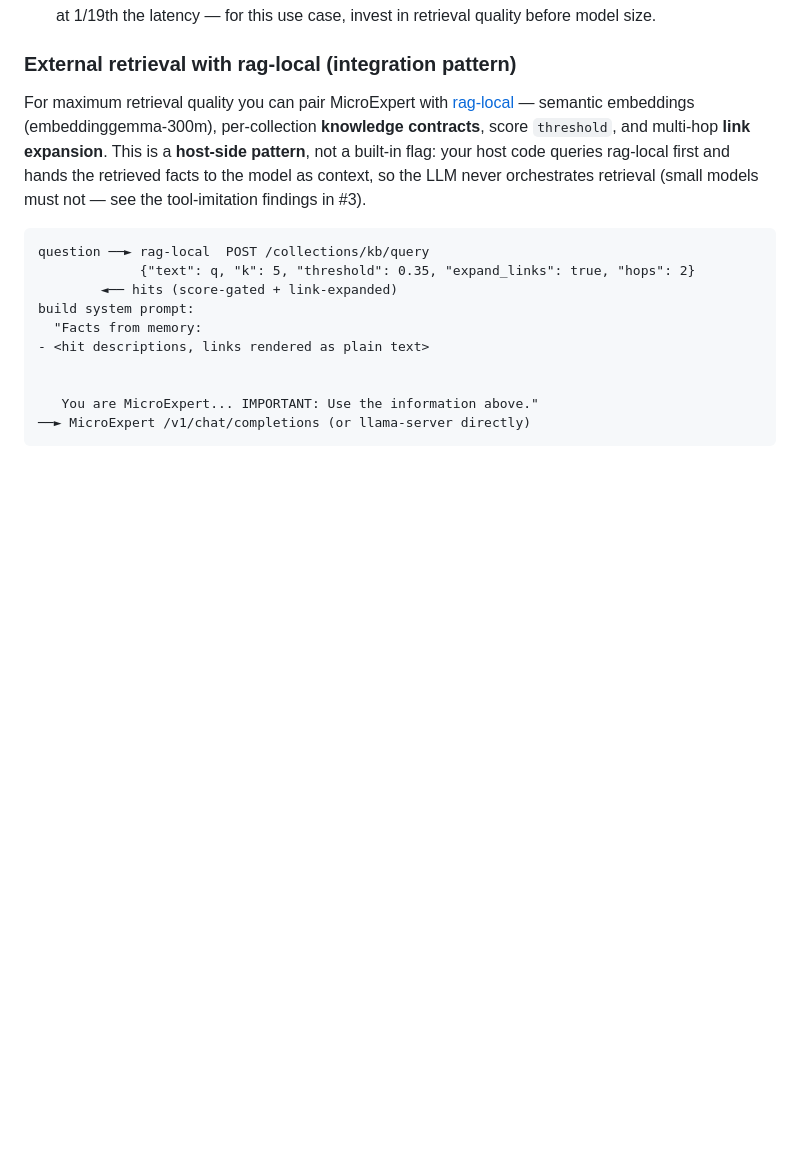
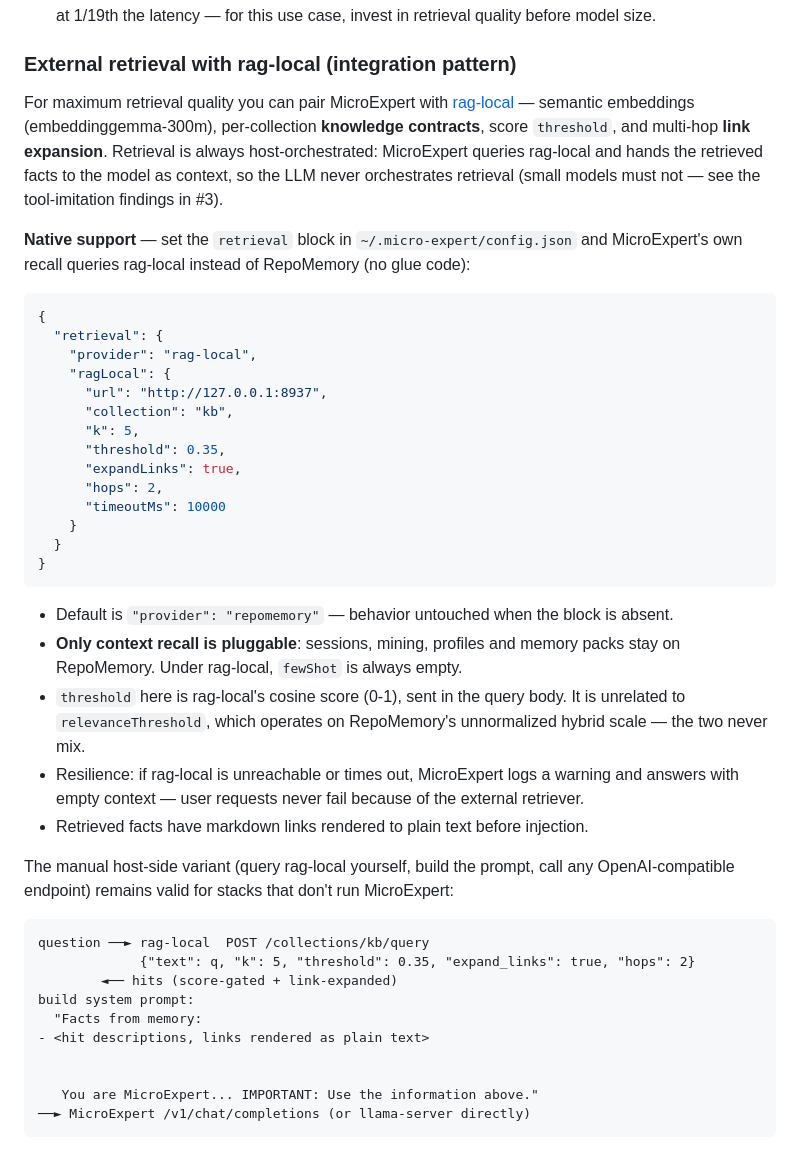
Before and after one commit to MauricioPerera/micro-expert, a Markdown page: README.md, the part around the change. Rendered like a GitHub page; blank space fills up the shorter version.

Commit message:
docs: native retrieval provider config in the rag-local section
Documents the retrieval block landed in #10 (config example, scope
boundary, score-scale note, resilience) and keeps the manual host-side
variant as an alternative for non-MicroExpert stacks.

Co-Authored-By: Claude Fable 5 <noreply@anthropic.com>

````diff
--- a/README.md
+++ b/README.md
@@ -825,10 +825,47 @@ and the investigation trail in [#3](https://github.com/MauricioPerera/micro-expe
 For maximum retrieval quality you can pair MicroExpert with
 [rag-local](https://github.com/MauricioPerera/rag-local) — semantic embeddings
 (embeddinggemma-300m), per-collection **knowledge contracts**, score
-`threshold`, and multi-hop **link expansion**. This is a **host-side pattern**,
-not a built-in flag: your host code queries rag-local first and hands the
-retrieved facts to the model as context, so the LLM never orchestrates
-retrieval (small models must not — see the tool-imitation findings in #3).
+`threshold`, and multi-hop **link expansion**. Retrieval is always
+host-orchestrated: MicroExpert queries rag-local and hands the retrieved facts
+to the model as context, so the LLM never orchestrates retrieval (small models
+must not — see the tool-imitation findings in #3).
+
+**Native support** — set the `retrieval` block in
+`~/.micro-expert/config.json` and MicroExpert's own recall queries rag-local
+instead of RepoMemory (no glue code):
+
+```json
+{
+  "retrieval": {
+    "provider": "rag-local",
+    "ragLocal": {
+      "url": "http://127.0.0.1:8937",
+      "collection": "kb",
+      "k": 5,
+      "threshold": 0.35,
+      "expandLinks": true,
+      "hops": 2,
+      "timeoutMs": 10000
+    }
+  }
+}
+```
+
+- Default is `"provider": "repomemory"` — behavior untouched when the block is
+  absent.
+- **Only context recall is pluggable**: sessions, mining, profiles and memory
+  packs stay on RepoMemory. Under rag-local, `fewShot` is always empty.
+- `threshold` here is rag-local's cosine score (0-1), sent in the query body.
+  It is unrelated to `relevanceThreshold`, which operates on RepoMemory's
+  unnormalized hybrid scale — the two never mix.
+- Resilience: if rag-local is unreachable or times out, MicroExpert logs a
+  warning and answers with empty context — user requests never fail because of
+  the external retriever.
+- Retrieved facts have markdown links rendered to plain text before injection.
+
+The manual host-side variant (query rag-local yourself, build the prompt, call
+any OpenAI-compatible endpoint) remains valid for stacks that don't run
+MicroExpert:
 
 ```
 question ──► rag-local  POST /collections/kb/query
````
